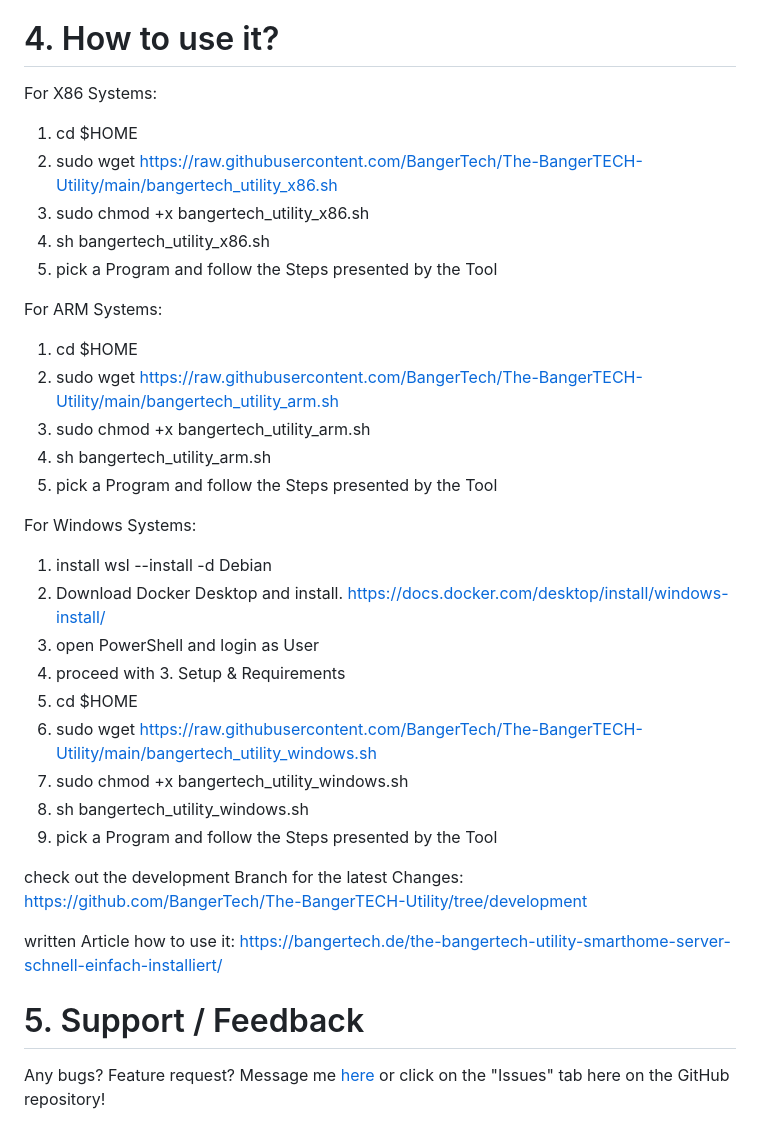
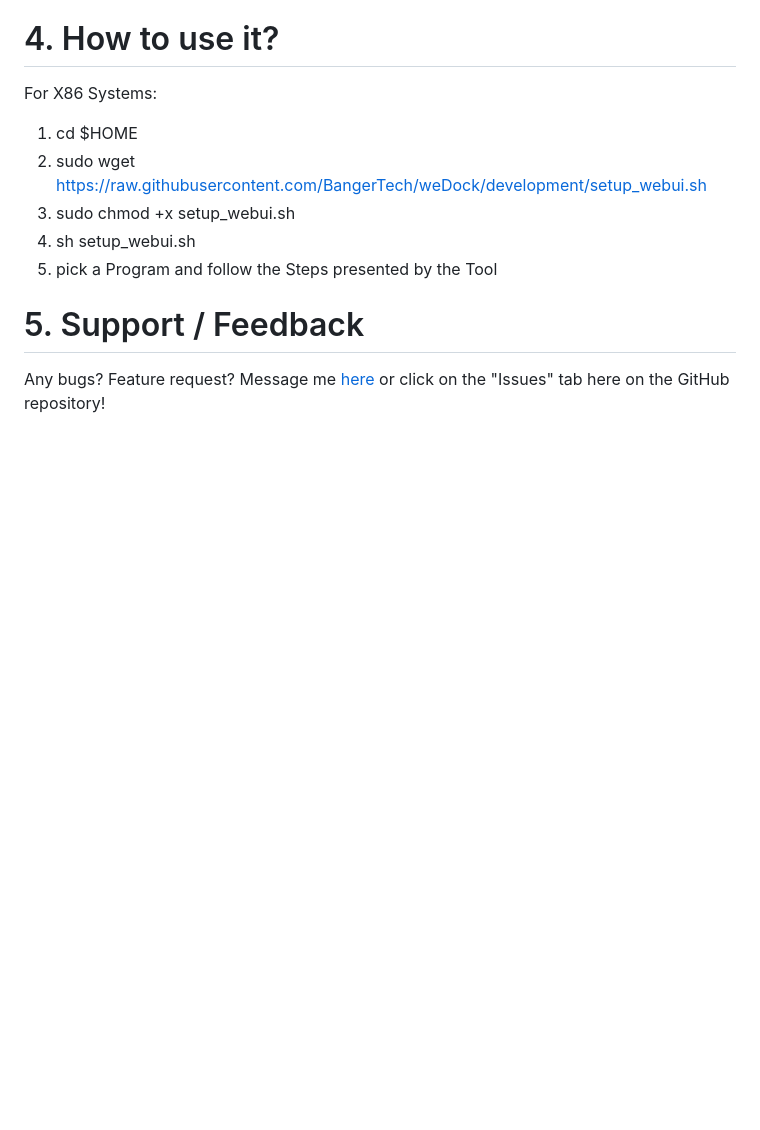
Before and after one commit to BangerTech/webDock, a Markdown page: README.md, the part around the change printed below. Rendered like a GitHub page; blank space fills up the shorter version.

```diff
--- a/README.md
+++ b/README.md
@@ -51,33 +52,11 @@ There are two versions, one for ARM based Systems like a Raspberry Pi and one fo
 
 For X86 Systems:
 1. cd $HOME
-2. sudo wget https://raw.githubusercontent.com/BangerTech/The-BangerTECH-Utility/main/bangertech_utility_x86.sh
-3. sudo chmod +x bangertech_utility_x86.sh
-4. sh bangertech_utility_x86.sh
+2. sudo wget https://raw.githubusercontent.com/BangerTech/weDock/development/setup_webui.sh
+3. sudo chmod +x setup_webui.sh
+4. sh setup_webui.sh
 5. pick a Program and follow the Steps presented by the Tool
 
-For ARM Systems:
-1. cd $HOME
-2. sudo wget https://raw.githubusercontent.com/BangerTech/The-BangerTECH-Utility/main/bangertech_utility_arm.sh
-3. sudo chmod +x bangertech_utility_arm.sh
-4. sh bangertech_utility_arm.sh
-5. pick a Program and follow the Steps presented by the Tool
-
-For Windows Systems:
-1. install wsl --install -d Debian
-2. Download Docker Desktop and install. https://docs.docker.com/desktop/install/windows-install/
-3. open PowerShell and login as User
-4. proceed with 3. Setup & Requirements
-5. cd $HOME
-6. sudo wget https://raw.githubusercontent.com/BangerTech/The-BangerTECH-Utility/main/bangertech_utility_windows.sh
-7. sudo chmod +x bangertech_utility_windows.sh
-8. sh bangertech_utility_windows.sh
-9. pick a Program and follow the Steps presented by the Tool
-
-check out the development Branch for the latest Changes: https://github.com/BangerTech/The-BangerTECH-Utility/tree/development
-
-
-written Article how to use it: https://bangertech.de/the-bangertech-utility-smarthome-server-schnell-einfach-installiert/
 
 
 # 5. Support / Feedback
```
Also changed, not shown: other parts of README.md (+19 -18 lines), webdock-logo.png (added).
